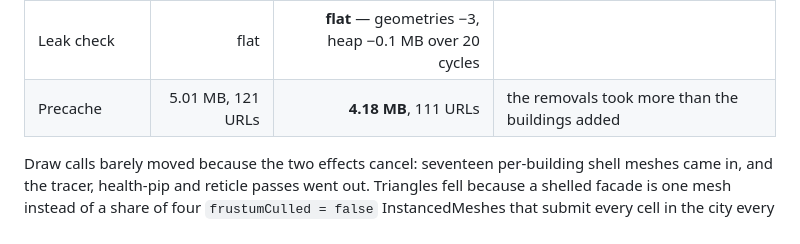
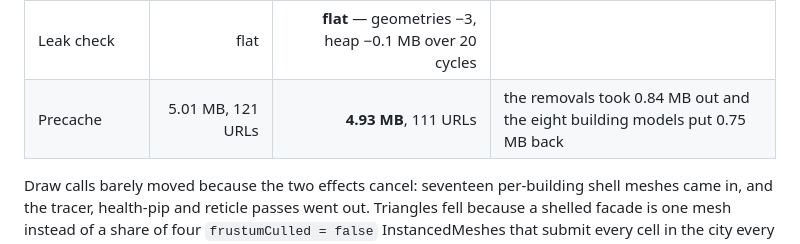
Before and after one commit to KarimEidou/Strongest-Man, a Markdown page: VERIFICATION.md, the part around the change. Rendered like a GitHub page.

```diff
--- a/VERIFICATION.md
+++ b/VERIFICATION.md
@@ -27,7 +27,7 @@ re-shot. The numbers that WERE re-measured on this tree:
 | Textures | 77 | **79** | +2 |
 | JS heap | 26 MB | **38 MB** | +12 MB — the per-shell buffers, doubled by the interior liner |
 | Leak check | flat | **flat** — geometries −3, heap −0.1 MB over 20 cycles | |
-| Precache | 5.01 MB, 121 URLs | **4.18 MB**, 111 URLs | the removals took more than the buildings added |
+| Precache | 5.01 MB, 121 URLs | **4.93 MB**, 111 URLs | the removals took 0.84 MB out and the eight building models put 0.75 MB back |
 
 Draw calls barely moved because the two effects cancel: seventeen per-building
 shell meshes came in, and the tracer, health-pip and reticle passes went out.
```
Also changed, not shown: CHANGELOG.md (+2 -1 lines).
